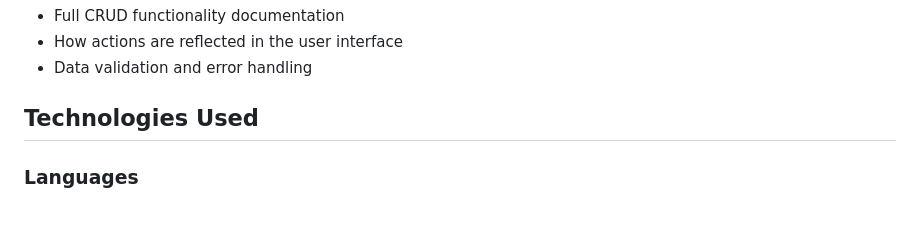
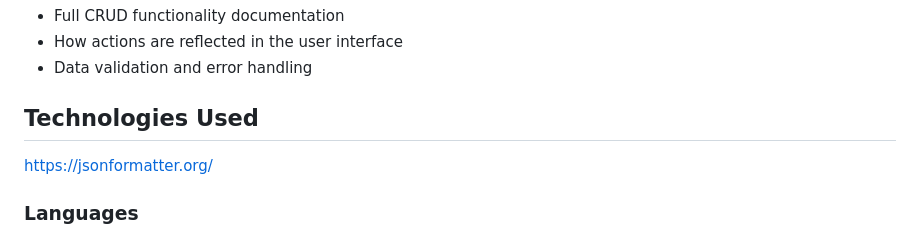
Before and after one commit to sims-bit/project_four, a Markdown page: README.md, the part around the change. Rendered like a GitHub page.

```diff
--- a/README.md
+++ b/README.md
@@ -91,6 +91,8 @@
 - Data validation and error handling
 
 ## Technologies Used
+
+https://jsonformatter.org/
 
 ### Languages
 - Python
```
Also changed, not shown: media/hero_image.jpg (added), 2 other files.
